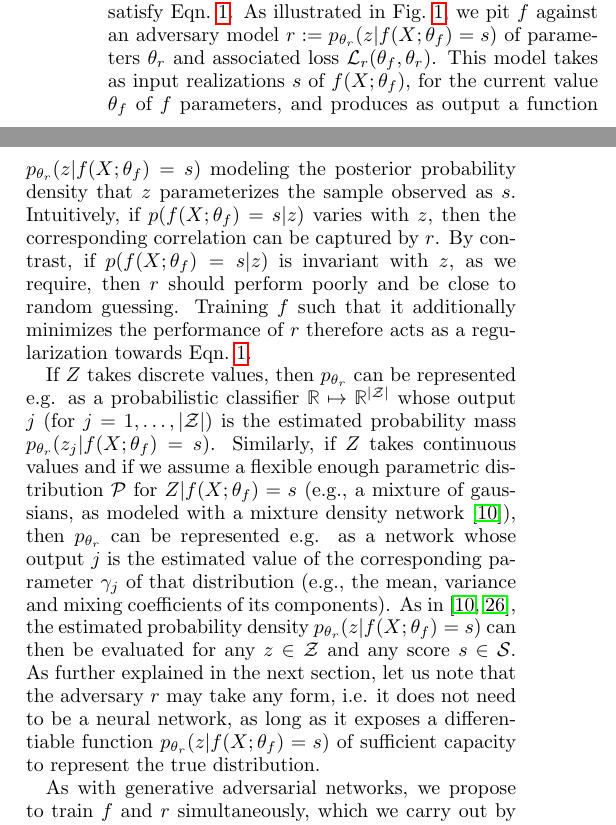
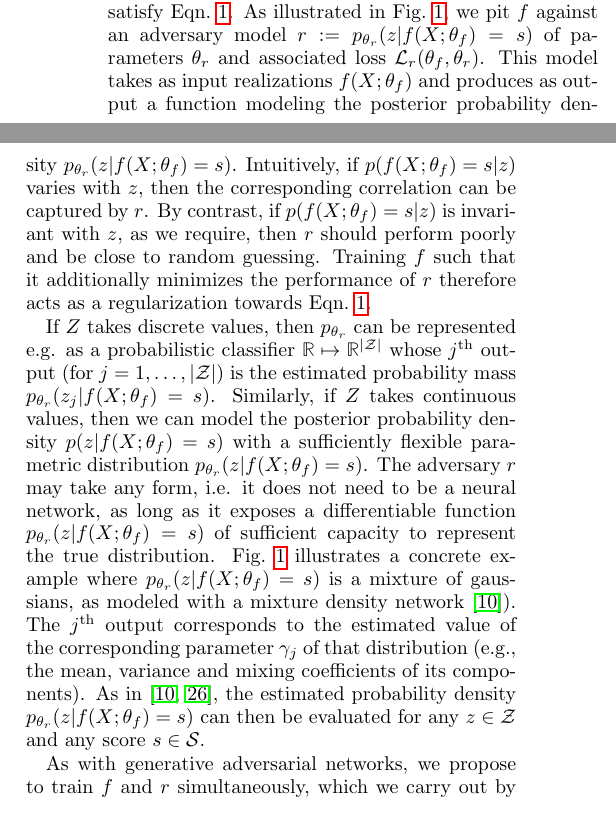
Before and after one commit to glouppe/paper-learning-to-pivot, a LaTeX paper (tex/paper.tex): two parts of the columns of page 2 of 8, joined at a grey line, cut so that both start at the same text. Compiled offline with pdfLaTeX.

Commit message:
changes to section 3

```diff
--- a/tex/paper.tex
+++ b/tex/paper.tex
@@ -308,10 +308,8 @@ predictive model $f$ in order to satisfy Eqn.~\ref{eqn:criterion}. As
 illustrated in Fig.~\ref{fig:architecture}, we pit $f$ against an adversary
 model $r := p_{\theta_r}(z | f(X;\theta_f)=s)$ of parameters $\theta_r$ and
 associated loss ${\cal L}_r(\theta_f, \theta_r)$. This model takes  as input
-realizations $s$ of $f(X; \theta_f)$, for the current value $\theta_f$ of $f$
-parameters, and produces as output a function $p_{\theta_r}(z | f(X;\theta_f)=s)$
-modeling the posterior probability density that $z$ parameterizes the sample
-observed as $s$.
+realizations $f(X; \theta_f)$ and produces as output a function
+modeling the posterior probability density $p_{\theta_r}(z | f(X;\theta_f)=s)$.
 Intuitively, if $p(f(X; \theta_f)=s|z)$ varies with $z$,
 then the corresponding correlation can be captured by $r$. By contrast, if
 $p(f(X; \theta_f)=s|z)$ is invariant with $z$, as we require, then $r$ should
@@ -321,20 +319,38 @@ towards Eqn.~\ref{eqn:criterion}.
 
 If $Z$ takes discrete values, then $p_{\theta_r}$ can be represented e.g. as a
 probabilistic classifier $\mathbb{R} \mapsto \mathbb{R}^{|{\cal Z|}}$ whose
-output $j$ (for $j=1, \dots, |{\cal Z}|$) is the estimated probability mass
-$p_{\theta_r}(z_j|f(X;\theta_f)=s)$. Similarly, if $Z$ takes continuous values and
-if we assume a flexible enough parametric distribution ${\cal P}$ for $Z|f(X;\theta_f)=s$
-(e.g., a mixture of gaussians, as modeled with a mixture
-density network~\citep{bishop1994mixture}), then $p_{\theta_r}$ can be
-represented e.g. as a network whose output $j$ is the estimated value of the
+$j^\textrm{th}$ output (for $j=1, \dots, |{\cal Z}|$) is the estimated probability mass
+$p_{\theta_r}(z_j|f(X;\theta_f)=s)$. Similarly, if $Z$ takes continuous values,
+then we can model the posterior probability density $p(z | f(X;\theta_f)=s)$
+with a sufficiently flexible  parametric distribution $p_{\theta_r}(z | f(X;\theta_f)=s)$.
+The adversary $r$ may
+take any form, i.e. it does not need to be a neural network, as long as it exposes a
+differentiable function $p_{\theta_r}(z|f(X;\theta_f)=s)$ of sufficient capacity
+to represent the true distribution. Fig.~\ref{fig:architecture} illustrates
+a concrete example where $p_{\theta_r}(z | f(X;\theta_f)=s)$ is a mixture of
+gaussians, as modeled with a mixture density network~\citep{bishop1994mixture}).
+The $j^\textrm{th}$ output corresponds to the estimated value of the
 corresponding parameter $\gamma_j$ of that distribution (e.g., the mean,
 variance and mixing coefficients of its components). As in
 \citep{nix1994estimating,bishop1994mixture}, the estimated probability density
 $p_{\theta_r}(z|f(X;\theta_f)=s)$ can then be evaluated for any $z \in {\cal Z}$ and any score $s \in {\cal S}$.
-As further explained in the next section, let us note that the adversary $r$ may
-take any form, i.e. it does not need to be a neural network, as long as it exposes a
-differentiable function $p_{\theta_r}(z|f(X;\theta_f)=s)$ of sufficient capacity
-to represent the true distribution.
+
+%If $Z$ takes discrete values, then $p_{\theta_r}$ can be represented e.g. as a
+%probabilistic classifier $\mathbb{R} \mapsto \mathbb{R}^{|{\cal Z|}}$ whose
+%output $j$ (for $j=1, \dots, |{\cal Z}|$) is the estimated probability mass
+%$p_{\theta_r}(z_j|f(X;\theta_f)=s)$. Similarly, if $Z$ takes continuous values and
+%if we assume a flexible enough parametric distribution ${\cal P}$ for $Z|f(X;\theta_f)=s$
+%(e.g., a mixture of gaussians, as modeled with a mixture
+%density network~\citep{bishop1994mixture}), then $p_{\theta_r}$ can be
+%represented e.g. as a network whose output $j$ is the estimated value of the
+%corresponding parameter $\gamma_j$ of that distribution (e.g., the mean,
+%variance and mixing coefficients of its components). As in
+%\citep{nix1994estimating,bishop1994mixture}, the estimated probability density
+%$p_{\theta_r}(z|f(X;\theta_f)=s)$ can then be evaluated for any $z \in {\cal Z}$ and any score $s \in {\cal S}$.
+%As further explained in the next section, let us note that the adversary $r$ may
+%take any form, i.e. it does not need to be a neural network, as long as it exposes a
+%differentiable function $p_{\theta_r}(z|f(X;\theta_f)=s)$ of sufficient capacity
+%to represent the true distribution.
 
 As with generative adversarial networks, we propose to
 train $f$ and $r$ simultaneously, which we carry out by considering
```
Also changed, not shown: tex/paper.pdf.
